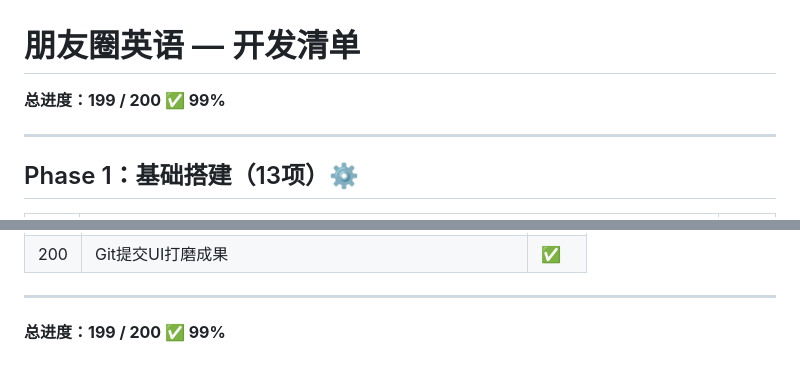
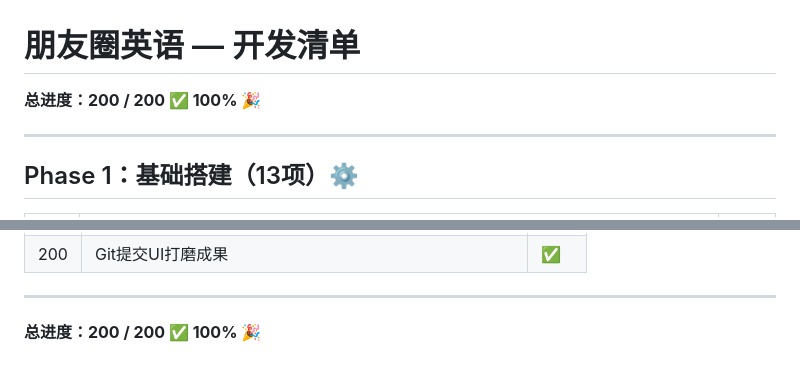
Before and after one commit to newwaylau/pengyouquan-english, a Markdown page: PROGRESS.md, 2 parts joined by grey strips. Drawn GitHub-style.

Commit message:
🎉 朋友圈英语 v1.0 全部200项完成

```diff
--- a/PROGRESS.md
+++ b/PROGRESS.md
@@ -1,6 +1,6 @@
 # 朋友圈英语 — 开发清单
 
-**总进度：199 / 200 ✅ 99%**
+**总进度：200 / 200 ✅ 100% 🎉**
 
 ---
 
@@ -258,4 +258,4 @@
 
 ---
 
-**总进度：199 / 200 ✅ 99%**
+**总进度：200 / 200 ✅ 100% 🎉**
```
